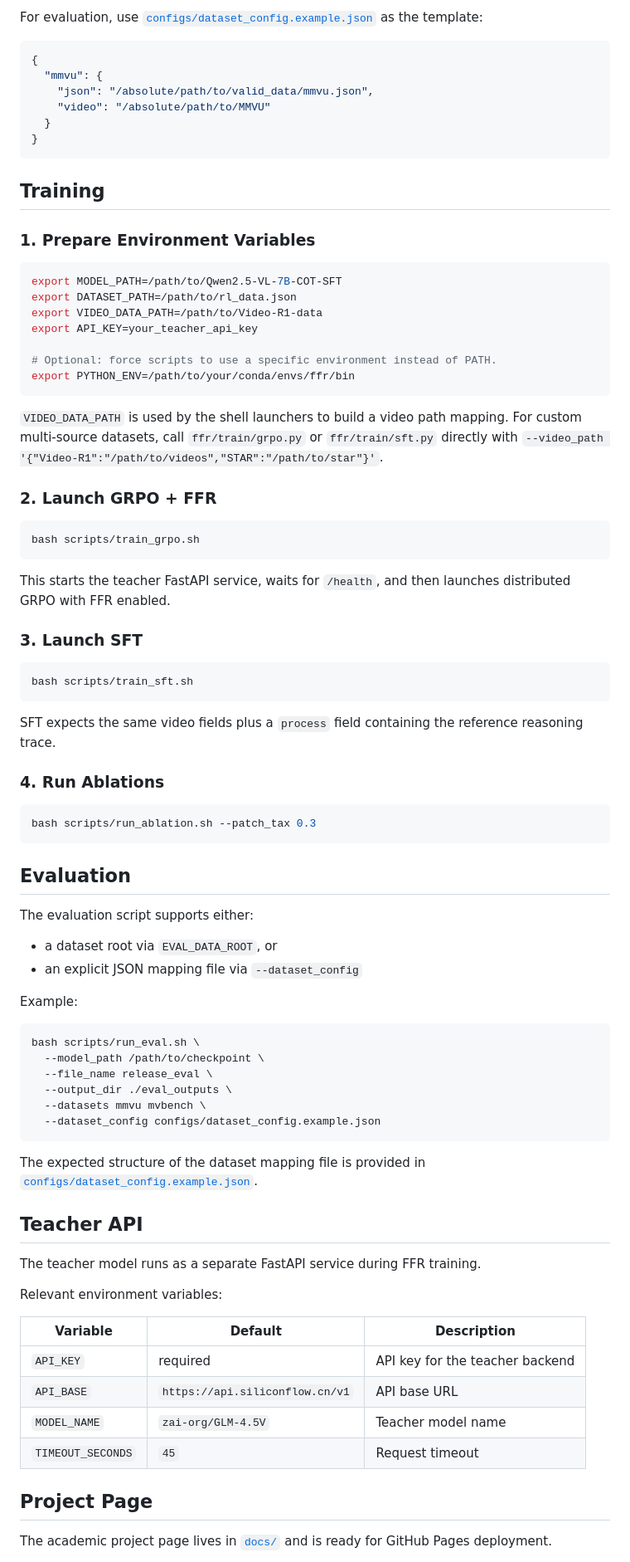
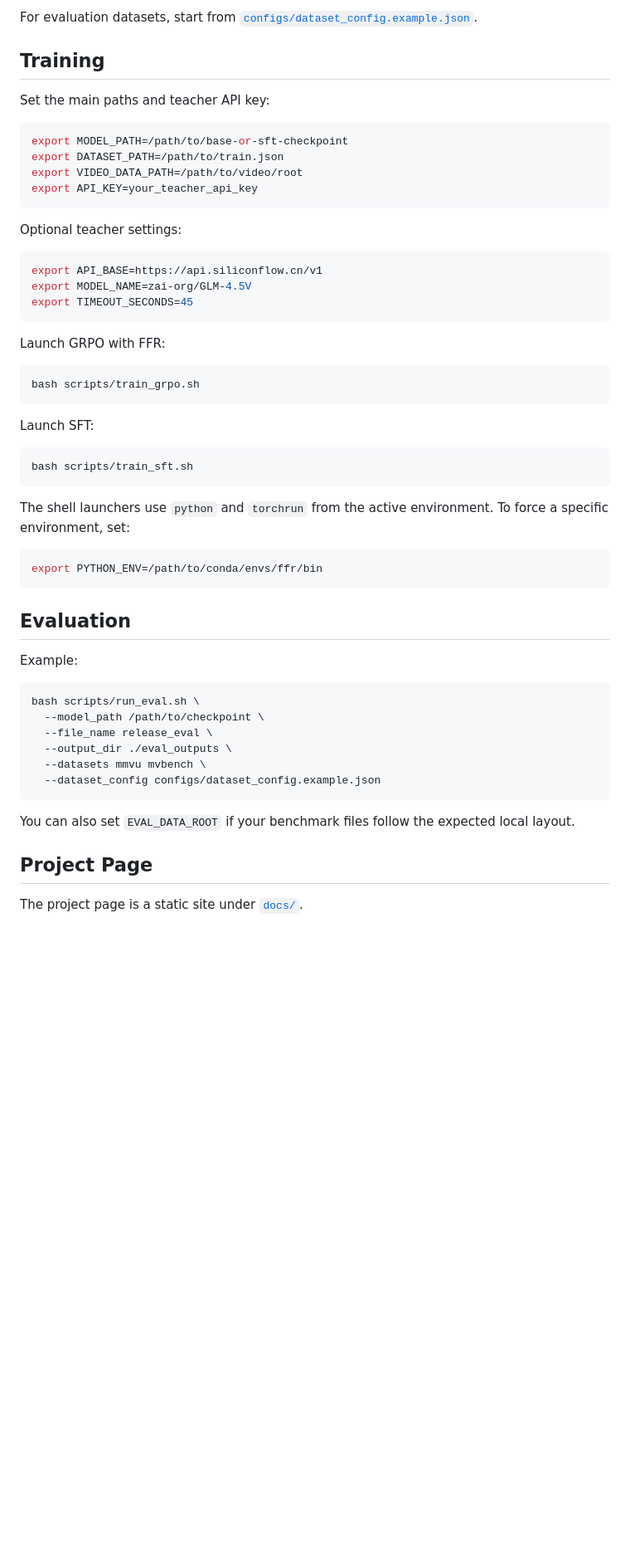
Before and after one commit to JethroJames/FFR, a Markdown page: README.md, the part around one of its changes. Shown at 83% size. Drawn GitHub-style; blank space fills up the shorter version.

````diff
--- a/README.md
+++ b/README.md
@@ -141,59 +59,44 @@ Training files can be `.json` or `.jsonl`. Each sample is expected to carry the
 
-For evaluation, use [`configs/dataset_config.example.json`](./configs/dataset_config.example.json) as the template:
-
-```json
-{
-  "mmvu": {
-    "json": "/absolute/path/to/valid_data/mmvu.json",
-    "video": "/absolute/path/to/MMVU"
-  }
-}
-```
+For evaluation datasets, start from [`configs/dataset_config.example.json`](./configs/dataset_config.example.json).
 
 ## Training
 
-### 1. Prepare Environment Variables
+Set the main paths and teacher API key:
 
 ```bash
-export MODEL_PATH=/path/to/Qwen2.5-VL-7B-COT-SFT
-export DATASET_PATH=/path/to/rl_data.json
-export VIDEO_DATA_PATH=/path/to/Video-R1-data
+export MODEL_PATH=/path/to/base-or-sft-checkpoint
+export DATASET_PATH=/path/to/train.json
+export VIDEO_DATA_PATH=/path/to/video/root
 export API_KEY=your_teacher_api_key
-
-# Optional: force scripts to use a specific environment instead of PATH.
-export PYTHON_ENV=/path/to/your/conda/envs/ffr/bin
 ```
 
-`VIDEO_DATA_PATH` is used by the shell launchers to build a video path mapping. For custom multi-source datasets, call `ffr/train/grpo.py` or `ffr/train/sft.py` directly with `--video_path '{"Video-R1":"/path/to/videos","STAR":"/path/to/star"}'`.
+Optional teacher settings:
 
-### 2. Launch GRPO + FFR
+```bash
+export API_BASE=https://api.siliconflow.cn/v1
+export MODEL_NAME=zai-org/GLM-4.5V
+export TIMEOUT_SECONDS=45
+```
+
+Launch GRPO with FFR:
 
 ```bash
 bash scripts/train_grpo.sh
 ```
 
-This starts the teacher FastAPI service, waits for `/health`, and then launches distributed GRPO with FFR enabled.
-
-### 3. Launch SFT
+Launch SFT:
 
 ```bash
 bash scripts/train_sft.sh
 ```
 
-SFT expects the same video fields plus a `process` field containing the reference reasoning trace.
-
-### 4. Run Ablations
+The shell launchers use `python` and `torchrun` from the active environment. To force a specific environment, set:
 
 ```bash
-bash scripts/run_ablation.sh --patch_tax 0.3
+export PYTHON_ENV=/path/to/conda/envs/ffr/bin
 ```
 
 ## Evaluation
-
-The evaluation script supports either:
-
-- a dataset root via `EVAL_DATA_ROOT`, or
-- an explicit JSON mapping file via `--dataset_config`
 
 Example:
 
@@ -206,22 +109,9 @@ bash scripts/run_eval.sh \
   --dataset_config configs/dataset_config.example.json
 ```
 
-The expected structure of the dataset mapping file is provided in [`configs/dataset_config.example.json`](./configs/dataset_config.example.json).
-
-## Teacher API
-
-The teacher model runs as a separate FastAPI service during FFR training.
-
-Relevant environment variables:
-
-| Variable | Default | Description |
-| --- | --- | --- |
-| `API_KEY` | required | API key for the teacher backend |
-| `API_BASE` | `https://api.siliconflow.cn/v1` | API base URL |
-| `MODEL_NAME` | `zai-org/GLM-4.5V` | Teacher model name |
-| `TIMEOUT_SECONDS` | `45` | Request timeout |
+You can also set `EVAL_DATA_ROOT` if your benchmark files follow the expected local layout.
 
 ## Project Page
 
-The academic project page lives in [`docs/`](./docs/) and is ready for GitHub Pages deployment.
+The project page is a static site under [`docs/`](./docs/).
 
````
Also changed, not shown: other parts of README.md (+46 -135 lines).
